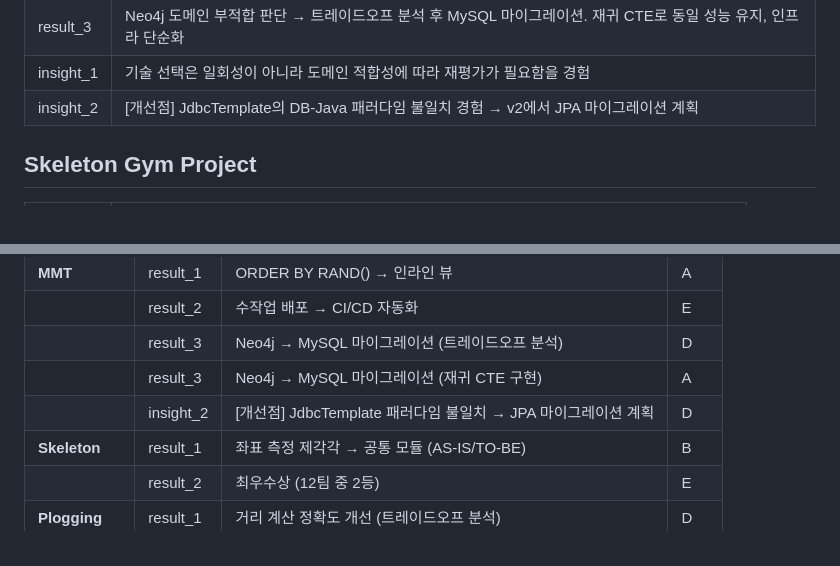
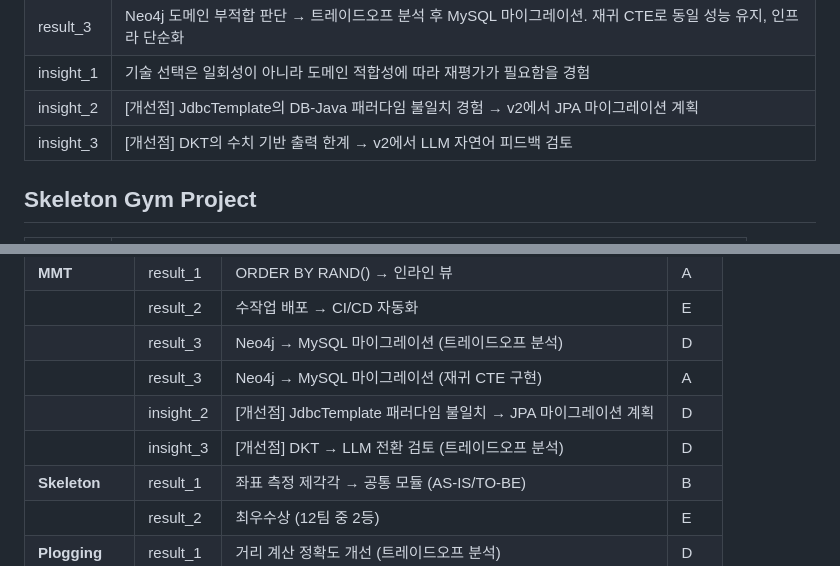
Before and after one commit to data-sy/my-portfolio-2026, a Markdown page: data/base-sentences/02-projects.md, 2 parts joined by grey strips. GitHub-like rendering.

Commit message:
docs: add MMT insight_3 DKT to LLM transition review
- Add tradeoff analysis for DKT vs LLM model selection
- Consider explainability, cost, and response speed tradeoffs
- Plan LLM pilot review for v2

```diff
--- a/data/base-sentences/02-projects.md
+++ b/data/base-sentences/02-projects.md
@@ -83,6 +83,7 @@ result에 적을 수치화
 | result_3 | Neo4j 도메인 부적합 판단 → 트레이드오프 분석 후 MySQL 마이그레이션. 재귀 CTE로 동일 성능 유지, 인프라 단순화 |
 | insight_1 | 기술 선택은 일회성이 아니라 도메인 적합성에 따라 재평가가 필요함을 경험 |
 | insight_2 | [개선점] JdbcTemplate의 DB-Java 패러다임 불일치 경험 → v2에서 JPA 마이그레이션 계획 |
+| insight_3 | [개선점] DKT의 수치 기반 출력 한계 → v2에서 LLM 자연어 피드백 검토 |
 
 ## Skeleton Gym Project
 | key | value |
@@ -141,6 +142,7 @@ result에 적을 수치화
 |  | result_3 | Neo4j → MySQL 마이그레이션 (트레이드오프 분석) | D |
 |  | result_3 | Neo4j → MySQL 마이그레이션 (재귀 CTE 구현) | A |
 |  | insight_2 | [개선점] JdbcTemplate 패러다임 불일치 → JPA 마이그레이션 계획 | D |
+|  | insight_3 | [개선점] DKT → LLM 전환 검토 (트레이드오프 분석) | D |
 | **Skeleton** | result_1 | 좌표 측정 제각각 → 공통 모듈 (AS-IS/TO-BE) | B |
 |  | result_2 | 최우수상 (12팀 중 2등) | E |
 | **Plogging** | result_1 | 거리 계산 정확도 개선 (트레이드오프 분석) | D |
```
Also changed, not shown: 1 other file.
